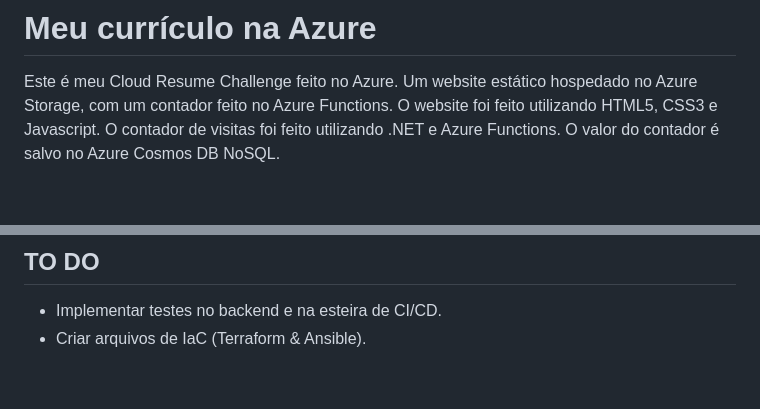
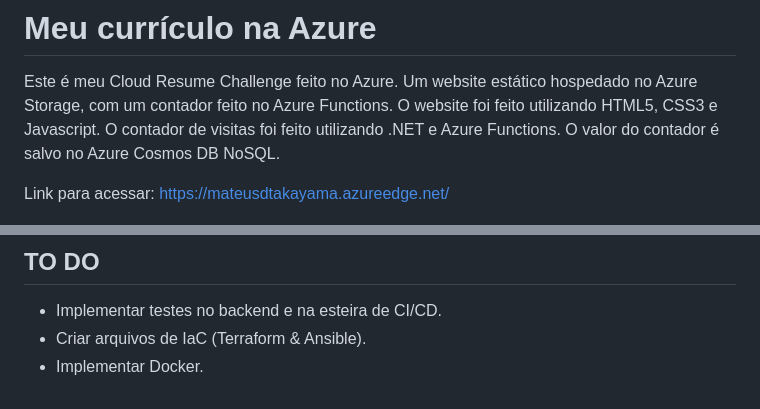
Before and after one commit to mateusdtakayama/curriculo-azure, a Markdown page: README.md, 2 parts joined by grey strips. Rendered like a GitHub page; blank space fills up the shorter version.

Commit message:
feat: update readme

```diff
--- a/README.md
+++ b/README.md
@@ -1,6 +1,8 @@
 # Meu currículo na Azure
 
 Este é meu Cloud Resume Challenge feito no Azure. Um website estático hospedado no Azure Storage, com um contador feito no Azure Functions. O website foi feito utilizando HTML5, CSS3 e Javascript. O contador de visitas foi feito utilizando .NET e Azure Functions. O valor do contador é salvo no Azure Cosmos DB NoSQL.
+
+Link para acessar: https://mateusdtakayama.azureedge.net/
 
 
 ![architecture](architecture.png)
@@ -42,3 +44,4 @@ O Back-end é uma [HTTP triggered Azure Functions](https://docs.microsoft.com/en
 
 - Implementar testes no backend e na esteira de CI/CD.
 - Criar arquivos de IaC (Terraform & Ansible).
+- Implementar Docker.
```
